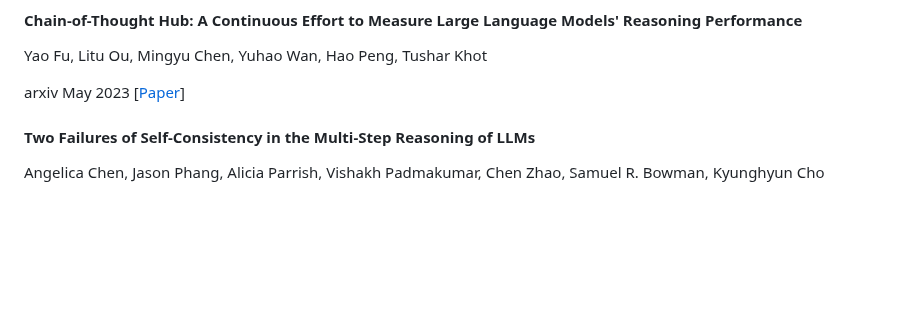
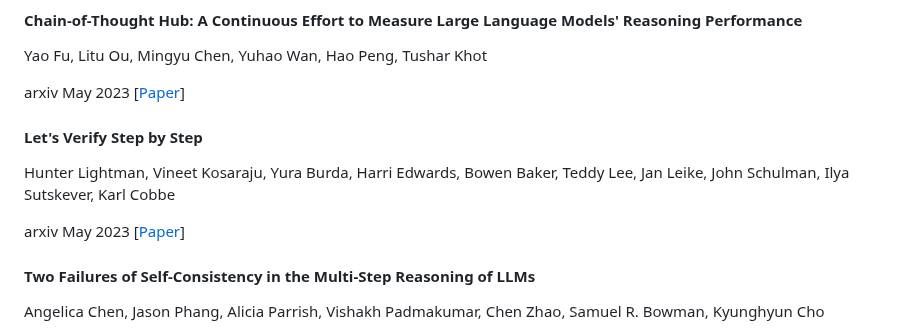
Before and after one commit to anon2014/LLM-Reasoning, a Markdown page: README.md, the part around the change. Rendered like a GitHub page; blank space fills up the shorter version.

```diff
--- a/README.md
+++ b/README.md
@@ -22,6 +22,11 @@ arxiv Jun 2023 [[Paper](https://arxiv.org/pdf/2306.01930)]
 Yao Fu, Litu Ou, Mingyu Chen, Yuhao Wan, Hao Peng, Tushar Khot
 
 arxiv May 2023 [[Paper](https://arxiv.org/pdf/2305.17306)]
+
+#### Let's Verify Step by Step
+Hunter Lightman, Vineet Kosaraju, Yura Burda, Harri Edwards, Bowen Baker, Teddy Lee, Jan Leike, John Schulman, Ilya Sutskever, Karl Cobbe
+
+arxiv May 2023 [[Paper](https://arxiv.org/pdf/2305.20050.pdf)]
 
 #### Two Failures of Self-Consistency in the Multi-Step Reasoning of LLMs
 Angelica Chen, Jason Phang, Alicia Parrish, Vishakh Padmakumar, Chen Zhao, Samuel R. Bowman, Kyunghyun Cho
```
